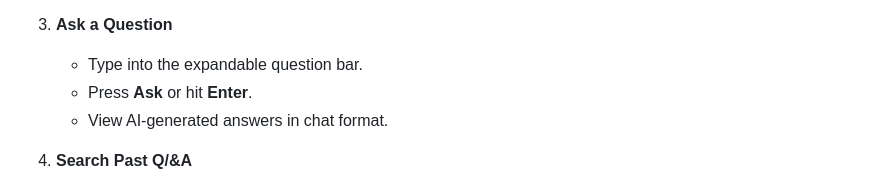
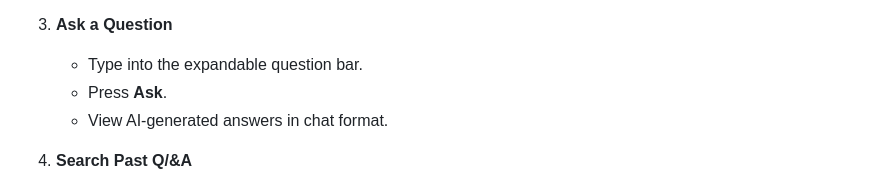
Before and after one commit to Endercraft2017/Multi-Format-Q-A-System, a Markdown page: README.md, the part around the change. Rendered like a GitHub page.

```diff
--- a/README.md
+++ b/README.md
@@ -124,7 +124,7 @@ GET /chat/search            # Search chat history
 3. **Ask a Question**
 
    - Type into the expandable question bar.
-   - Press **Ask** or hit **Enter**.
+   - Press **Ask**.
    - View AI-generated answers in chat format.
 
 4. **Search Past Q/&A**
```
